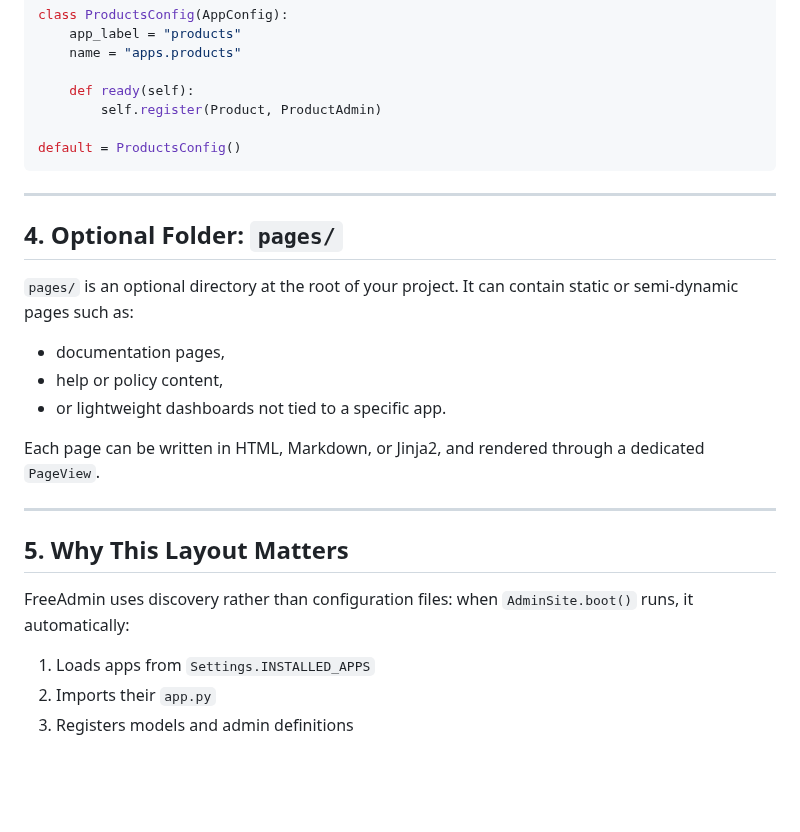
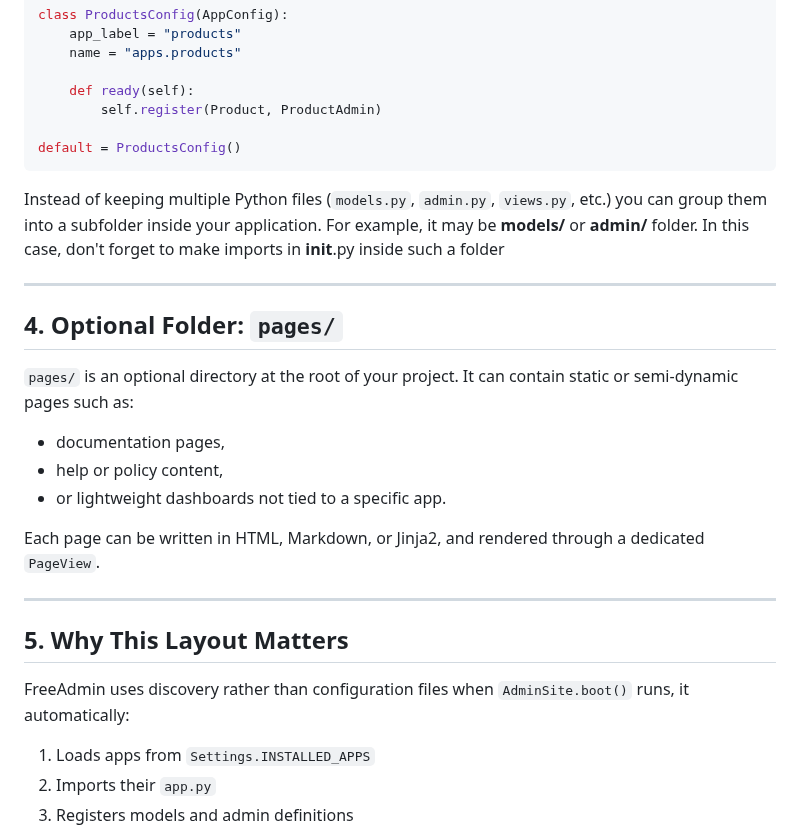
Before and after one commit to TimurKady/free-admin, a Markdown page: docs/project-structure.md, the part around one of its changes. Drawn GitHub-style; blank space fills up the shorter version.

````diff
--- a/docs/project-structure.md
+++ b/docs/project-structure.md
@@ -99,6 +99,9 @@ class ProductsConfig(AppConfig):
 default = ProductsConfig()
 ```
 
+Instead of keeping multiple Python files (`models.py`, `admin.py`, `views.py`, etc.) you can group them into a subfolder inside your application.
+For example, it may be **models/** or **admin/** folder. In this case, don't forget to make imports in __init__.py inside such a folder
+
 ---
 
 ## 4. Optional Folder: `pages/`
@@ -110,15 +113,13 @@ It can contain static or semi-dynamic pages such as:
 * help or policy content,
 * or lightweight dashboards not tied to a specific app.
 
-Each page can be written in HTML, Markdown, or Jinja2,
-and rendered through a dedicated `PageView`.
+Each page can be written in HTML, Markdown, or Jinja2, and rendered through a dedicated `PageView`.
 
 ---
 
 ## 5. Why This Layout Matters
 
-FreeAdmin uses discovery rather than configuration files:
-when `AdminSite.boot()` runs, it automatically:
+FreeAdmin uses discovery rather than configuration files when `AdminSite.boot()` runs, it automatically:
 
 1. Loads apps from `Settings.INSTALLED_APPS`
 2. Imports their `app.py`
````
Also changed, not shown: other parts of docs/project-structure.md (+8 -8 lines).
